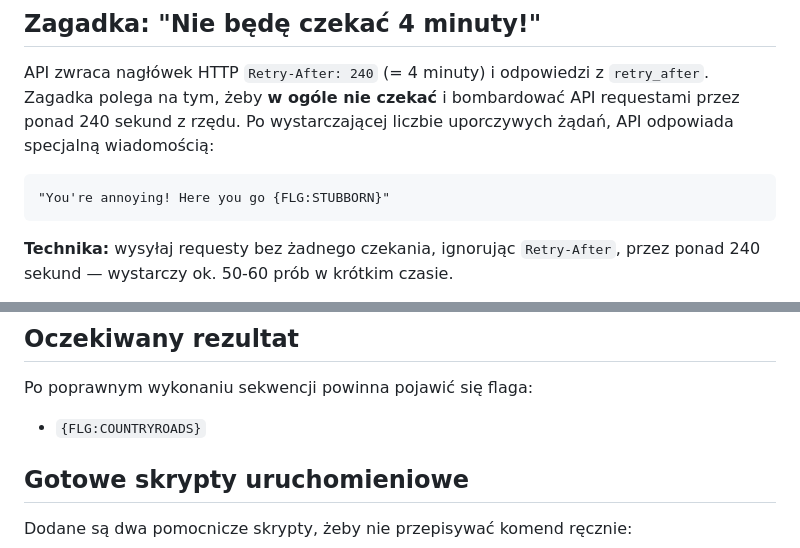
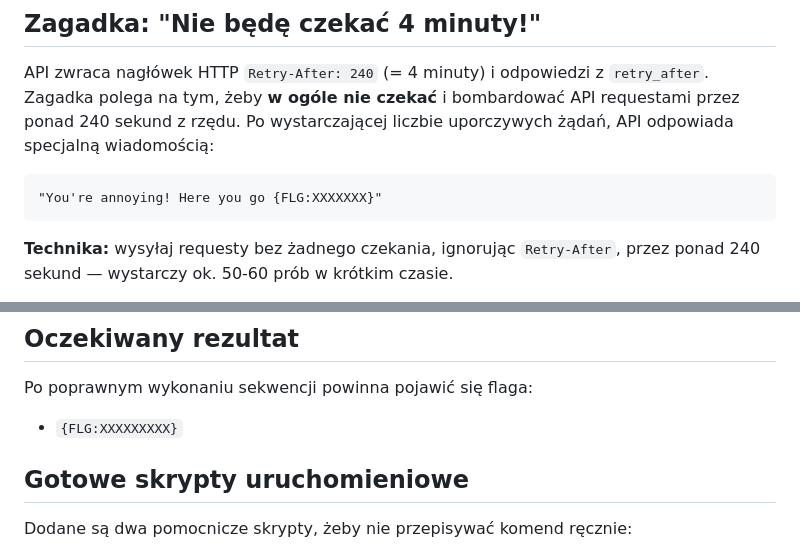
Before and after one commit to bartosz-zarzyczny/ai_devs4, a Markdown page: L05/README.md, 2 parts joined by grey strips. GitHub-like rendering.

Commit message:
Change flag values in README
Updated flag values in the README to reflect new requirements.

````diff
--- a/L05/README.md
+++ b/L05/README.md
@@ -27,7 +27,7 @@ Uwagi o API:
 API zwraca nagłówek HTTP `Retry-After: 240` (= 4 minuty) i odpowiedzi z `retry_after`. Zagadka polega na tym, żeby **w ogóle nie czekać** i bombardować API requestami przez ponad 240 sekund z rzędu. Po wystarczającej liczbie uporczywych żądań, API odpowiada specjalną wiadomością:
 
 ```
-"You're annoying! Here you go {FLG:STUBBORN}"
+"You're annoying! Here you go {FLG:XXXXXXX}"
 ```
 
 **Technika:** wysyłaj requesty bez żadnego czekania, ignorując `Retry-After`, przez ponad 240 sekund — wystarczy ok. 50-60 prób w krótkim czasie.
@@ -231,7 +231,7 @@ W samym UI możesz:
 
 Po poprawnym wykonaniu sekwencji powinna pojawić się flaga:
 
-- `{FLG:COUNTRYROADS}`
+- `{FLG:XXXXXXXXX}`
 
 ## Gotowe skrypty uruchomieniowe
 
````
